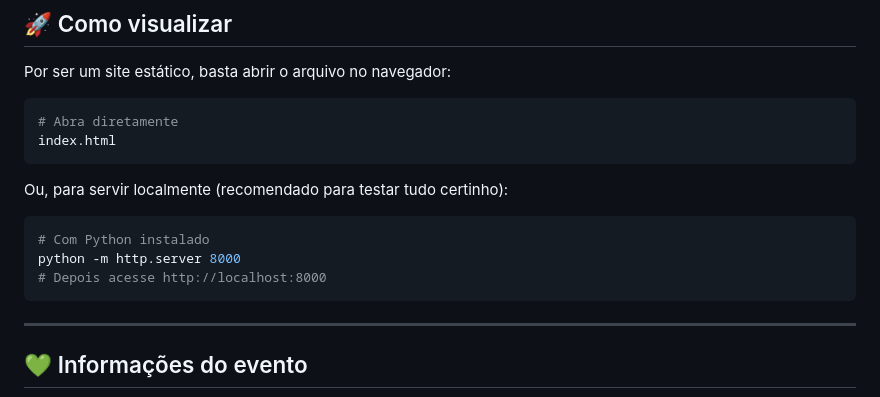
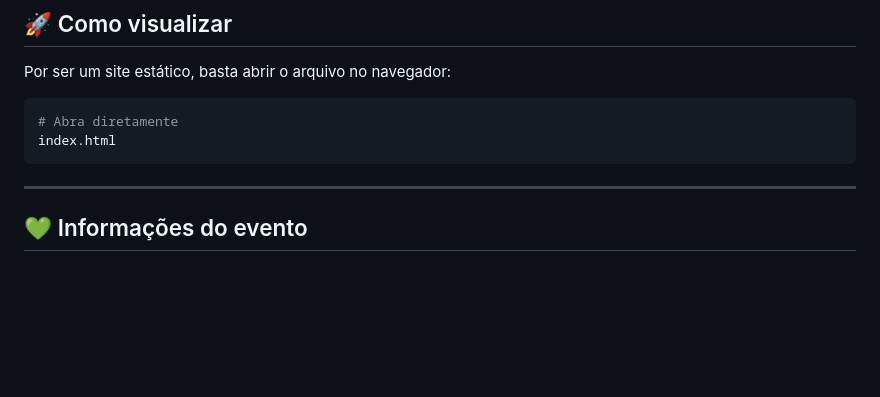
Before and after one commit to keziaferretti/casamento-barbara-gabriel, a Markdown page: README.md, the part around one of its changes. Drawn GitHub-style; blank space fills up the shorter version.

Commit message:
ajuste readme

````diff
--- a/README.md
+++ b/README.md
@@ -83,14 +83,6 @@ Por ser um site estático, basta abrir o arquivo no navegador:
 index.html
 ```
 
-Ou, para servir localmente (recomendado para testar tudo certinho):
-
-```bash
-# Com Python instalado
-python -m http.server 8000
-# Depois acesse http://localhost:8000
-```
-
 ---
 
 ## 💚 Informações do evento
````
Also changed, not shown: other parts of README.md (+2 -2 lines).
